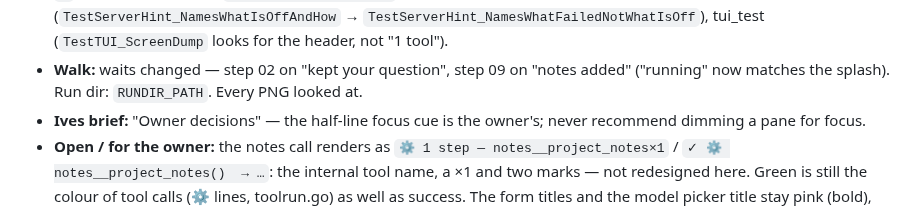
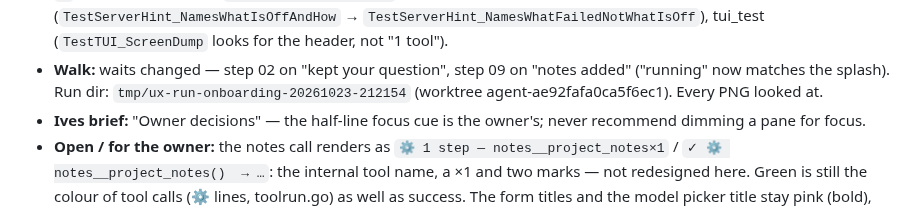
Before and after one commit to IodeSystems/dun, a Markdown page: plan/done.md, the part around the change. GitHub-like rendering.

Commit message:
docs(plan): item 36 run dir
Co-Authored-By: Claude Opus 5.5 <noreply@anthropic.com>
Claude-Session: https://claude.ai/code/session_01MutRPnVCmwTJ6s736xRBXD

```diff
--- a/plan/done.md
+++ b/plan/done.md
@@ -2346,7 +2346,7 @@ region goes instead of being ported.
   (`TestTUI_ScreenDump` looks for the header, not "1 tool").
 - **Walk:** waits changed — step 02 on "kept your question", step 09 on
   "notes added" ("running" now matches the splash). Run dir:
-  `RUNDIR_PATH`. Every PNG looked at.
+  `tmp/ux-run-onboarding-20261023-212154` (worktree agent-ae92fafa0ca5f6ec1). Every PNG looked at.
 - **Ives brief:** "Owner decisions" — the half-line focus cue is the
   owner's; never recommend dimming a pane for focus.
 - **Open / for the owner:** the notes call renders as `⚙ 1 step —
```
